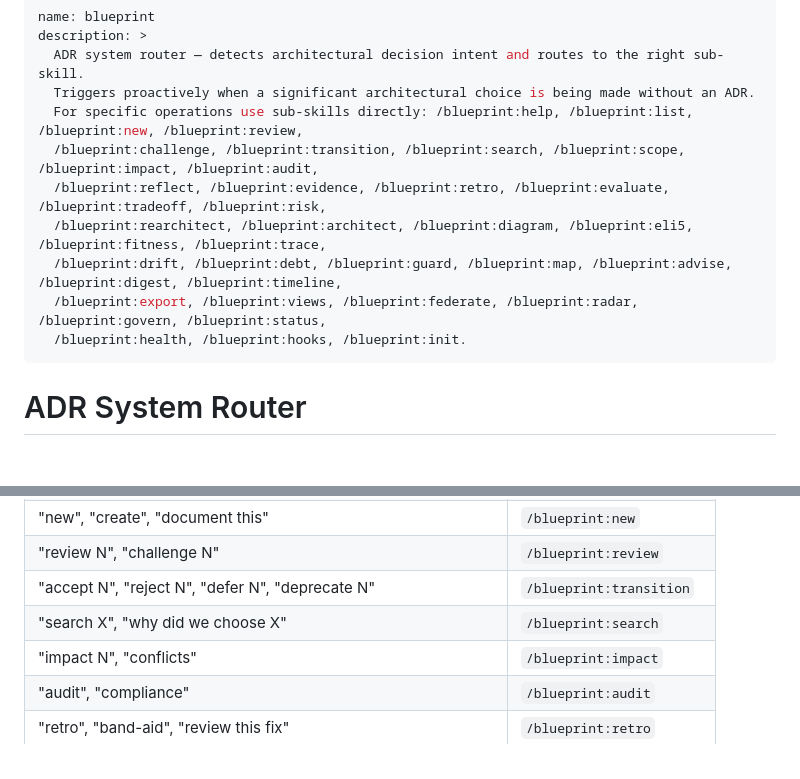
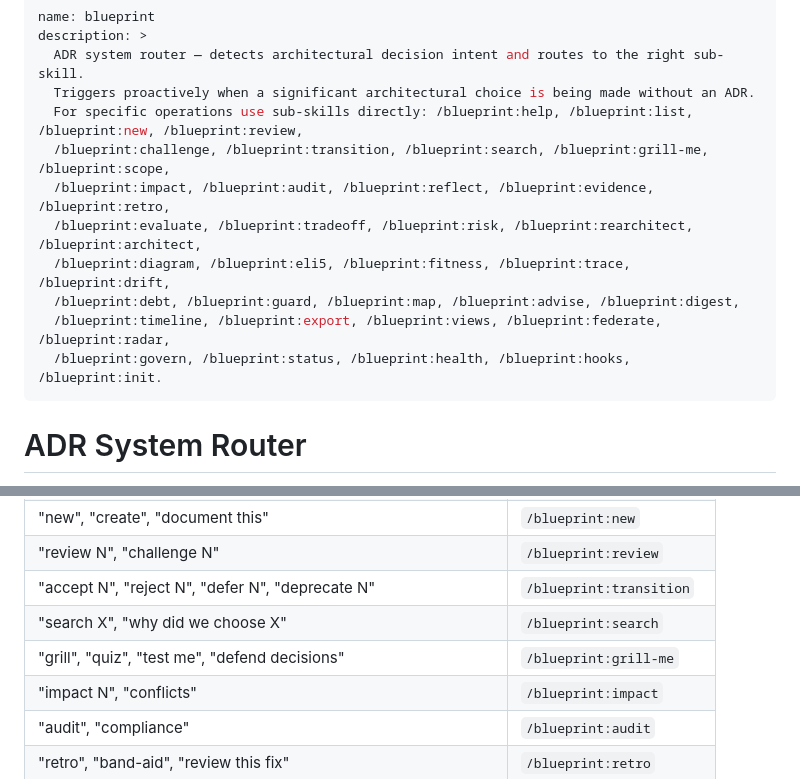
Before and after one commit to ThePyProgrammer/blueprint, a Markdown page: skills/blueprint.md, 2 parts joined by grey strips. Rendered like a GitHub page; blank space fills up the shorter version.

Commit message:
feat: route grill-me skill
Co-Authored-By: Claude Opus 4.7 <noreply@anthropic.com>

```diff
--- a/skills/blueprint.md
+++ b/skills/blueprint.md
@@ -4,12 +4,13 @@ description: >
   ADR system router — detects architectural decision intent and routes to the right sub-skill.
   Triggers proactively when a significant architectural choice is being made without an ADR.
   For specific operations use sub-skills directly: /blueprint:help, /blueprint:list, /blueprint:new, /blueprint:review,
-  /blueprint:challenge, /blueprint:transition, /blueprint:search, /blueprint:scope, /blueprint:impact, /blueprint:audit,
-  /blueprint:reflect, /blueprint:evidence, /blueprint:retro, /blueprint:evaluate, /blueprint:tradeoff, /blueprint:risk,
-  /blueprint:rearchitect, /blueprint:architect, /blueprint:diagram, /blueprint:eli5, /blueprint:fitness, /blueprint:trace,
-  /blueprint:drift, /blueprint:debt, /blueprint:guard, /blueprint:map, /blueprint:advise, /blueprint:digest, /blueprint:timeline,
-  /blueprint:export, /blueprint:views, /blueprint:federate, /blueprint:radar, /blueprint:govern, /blueprint:status,
-  /blueprint:health, /blueprint:hooks, /blueprint:init.
+  /blueprint:challenge, /blueprint:transition, /blueprint:search, /blueprint:grill-me, /blueprint:scope,
+  /blueprint:impact, /blueprint:audit, /blueprint:reflect, /blueprint:evidence, /blueprint:retro,
+  /blueprint:evaluate, /blueprint:tradeoff, /blueprint:risk, /blueprint:rearchitect, /blueprint:architect,
+  /blueprint:diagram, /blueprint:eli5, /blueprint:fitness, /blueprint:trace, /blueprint:drift,
+  /blueprint:debt, /blueprint:guard, /blueprint:map, /blueprint:advise, /blueprint:digest,
+  /blueprint:timeline, /blueprint:export, /blueprint:views, /blueprint:federate, /blueprint:radar,
+  /blueprint:govern, /blueprint:status, /blueprint:health, /blueprint:hooks, /blueprint:init.
 ---
 
 # ADR System Router
@@ -27,6 +28,7 @@ architectural choice is being made without documentation.
 | "review N", "challenge N" | `/blueprint:review` |
 | "accept N", "reject N", "defer N", "deprecate N" | `/blueprint:transition` |
 | "search X", "why did we choose X" | `/blueprint:search` |
+| "grill", "quiz", "test me", "defend decisions" | `/blueprint:grill-me` |
 | "impact N", "conflicts" | `/blueprint:impact` |
 | "audit", "compliance" | `/blueprint:audit` |
 | "retro", "band-aid", "review this fix" | `/blueprint:retro` |
```
Also changed, not shown: skills/help.md (+1 -0 lines).
